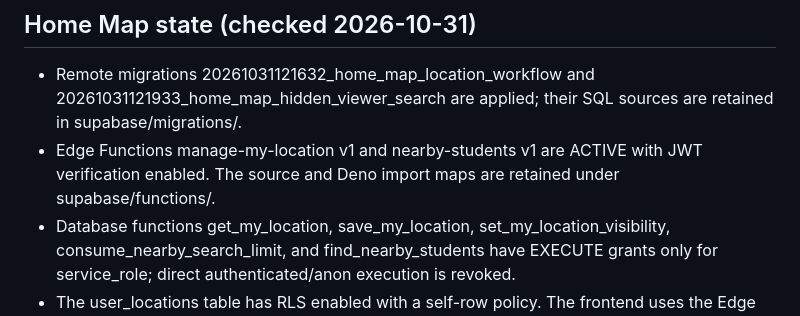
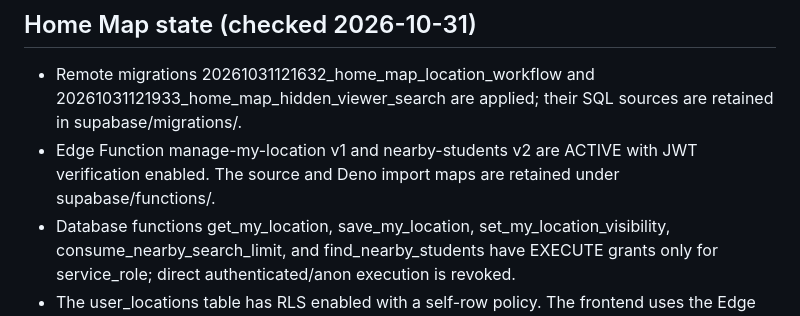
Before and after one commit to ridhobilalhakim-cy/UTConnect, a Markdown page: docs/STAGING_STATE.md, the part around the change. Rendered like a GitHub page.

Commit message:
Record minimal nearby response deployment version

```diff
--- a/docs/STAGING_STATE.md
+++ b/docs/STAGING_STATE.md
@@ -127,7 +127,7 @@ Latest data counts: 0 matching preference rows, 0 profile-course links, 0 connec
 ## Home Map state (checked 2026-10-31)
 
 - Remote migrations 20261031121632_home_map_location_workflow and 20261031121933_home_map_hidden_viewer_search are applied; their SQL sources are retained in supabase/migrations/.
-- Edge Functions manage-my-location v1 and nearby-students v1 are ACTIVE with JWT verification enabled. The source and Deno import maps are retained under supabase/functions/.
+- Edge Function manage-my-location v1 and nearby-students v2 are ACTIVE with JWT verification enabled. The source and Deno import maps are retained under supabase/functions/.
 - Database functions get_my_location, save_my_location, set_my_location_visibility, consume_nearby_search_limit, and find_nearby_students have EXECUTE grants only for service_role; direct authenticated/anon execution is revoked.
 - The user_locations table has RLS enabled with a self-row policy. The frontend uses the Edge Function boundary; it does not query another student's exact coordinate.
 - The owner-only location endpoint derives the owner ID from the validated session and returns exact location only to that owner. The nearby endpoint requires a verified profile, limits radius to 1/3/5 km, enforces a 30-search/minute server limit, and applies the existing five-per-minute NIM search limit.
```
